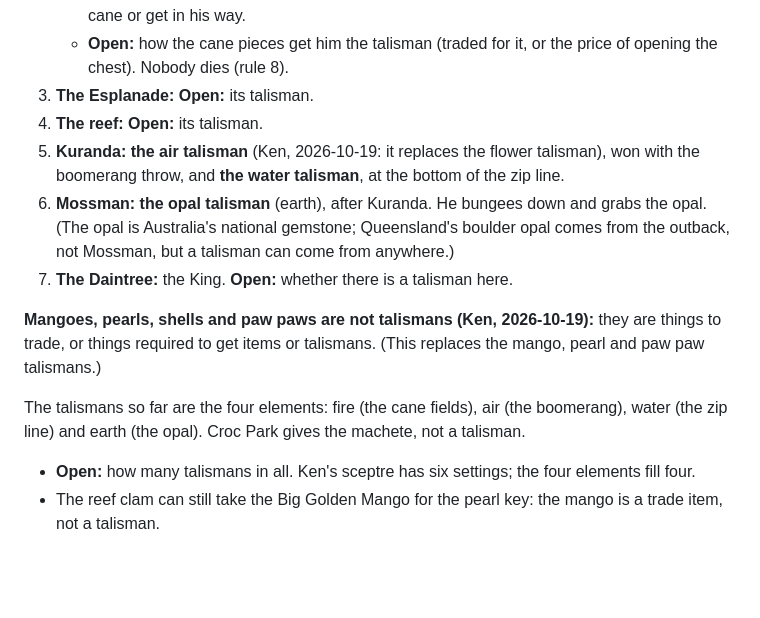
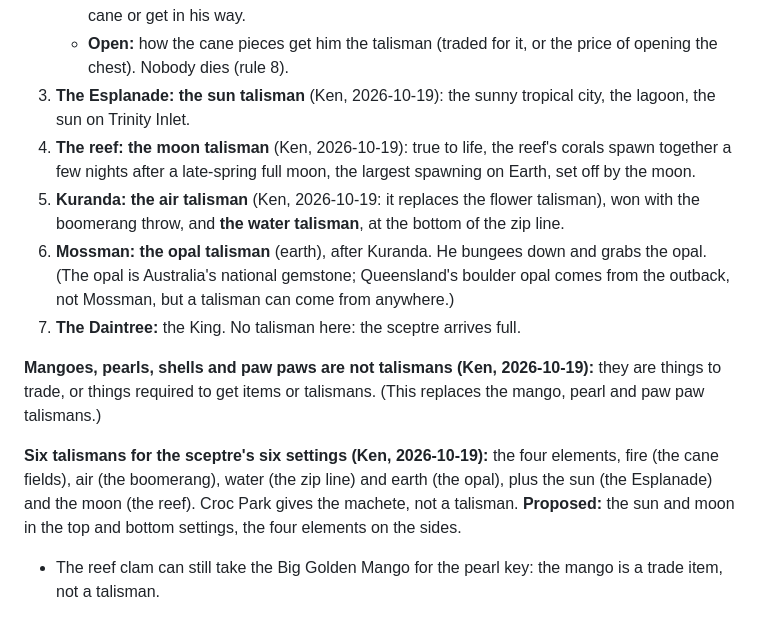
Before and after one commit to kenbin64/chomp2, a Markdown page: MASTER.md, the part around the change. Rendered like a GitHub page; blank space fills up the shorter version.

Commit message:
MASTER.md, MODELS.md: the sun and moon talismans complete the six
Co-Authored-By: Claude Opus 5.5 <noreply@anthropic.com>

```diff
--- a/MASTER.md
+++ b/MASTER.md
@@ -57,22 +57,25 @@ through the trip. Keys are just keys: a key opens a gate or a chest; it is not a
      true to life, toads poison what bites them), and fruit bats that steal his sugar cane or get in his way.
    - **Open:** how the cane pieces get him the talisman (traded for it, or the price of opening the
      chest). Nobody dies (rule 8).
-3. **The Esplanade:** **Open:** its talisman.
-4. **The reef:** **Open:** its talisman.
+3. **The Esplanade: the sun talisman** (Ken, 2026-10-19): the sunny tropical city, the lagoon, the sun on
+   Trinity Inlet.
+4. **The reef: the moon talisman** (Ken, 2026-10-19): true to life, the reef's corals spawn together a few
+   nights after a late-spring full moon, the largest spawning on Earth, set off by the moon.
 5. **Kuranda: the air talisman** (Ken, 2026-10-19: it replaces the flower talisman), won with the
    boomerang throw, and **the water talisman**, at the bottom
    of the zip line.
 6. **Mossman: the opal talisman** (earth), after Kuranda. He bungees down and grabs the opal. (The opal is
    Australia's national gemstone; Queensland's boulder opal comes from the outback, not Mossman, but a
    talisman can come from anywhere.)
-7. **The Daintree:** the King. **Open:** whether there is a talisman here.
+7. **The Daintree:** the King. No talisman here: the sceptre arrives full.
 
 **Mangoes, pearls, shells and paw paws are not talismans (Ken, 2026-10-19):** they are things to trade, or
 things required to get items or talismans. (This replaces the mango, pearl and paw paw talismans.)
 
-The talismans so far are the four elements: fire (the cane fields), air (the boomerang), water (the zip
-line) and earth (the opal). Croc Park gives the machete, not a talisman.
-- **Open:** how many talismans in all. Ken's sceptre has six settings; the four elements fill four.
+**Six talismans for the sceptre's six settings (Ken, 2026-10-19):** the four elements, fire (the cane
+fields), air (the boomerang), water (the zip line) and earth (the opal), plus the sun (the Esplanade) and
+the moon (the reef). Croc Park gives the machete, not a talisman. **Proposed:** the sun and moon in the top
+and bottom settings, the four elements on the sides.
 - The reef clam can still take the Big Golden Mango for the pearl key: the mango is a trade item, not a
   talisman.
 
```
Also changed, not shown: MODELS.md (+3 -4 lines).
